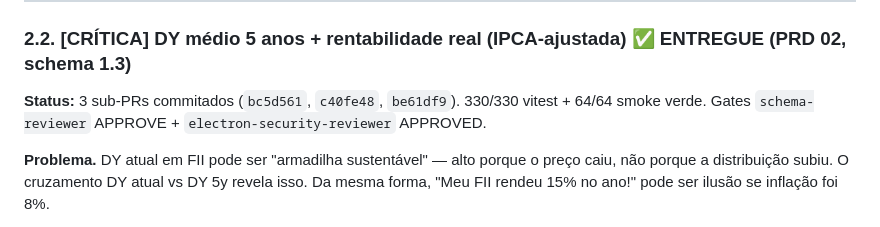
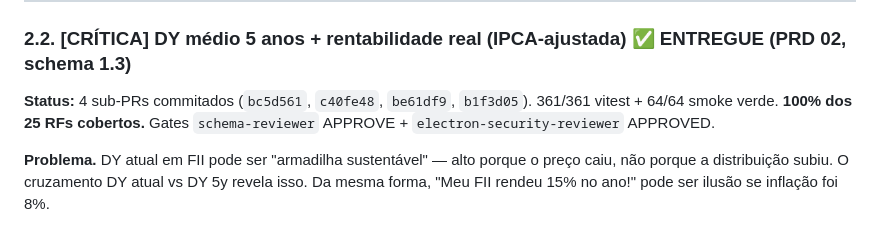
Before and after one commit to cristianmayco/byeINSS, a Markdown page: docs/fii-features.md, the part around the change. GitHub-like rendering.

```diff
--- a/docs/fii-features.md
+++ b/docs/fii-features.md
@@ -103,7 +103,7 @@ Já identificadas via WebFetch no I10 (GTWR11 usado como exemplo). O scraper atu
 
 ### 2.2. [CRÍTICA] DY médio 5 anos + rentabilidade real (IPCA-ajustada) ✅ **ENTREGUE (PRD 02, schema 1.3)**
 
-**Status:** 3 sub-PRs commitados (`bc5d561`, `c40fe48`, `be61df9`). 330/330 vitest + 64/64 smoke verde. Gates `schema-reviewer` APPROVE + `electron-security-reviewer` APPROVED.
+**Status:** 4 sub-PRs commitados (`bc5d561`, `c40fe48`, `be61df9`, `b1f3d05`). 361/361 vitest + 64/64 smoke verde. **100% dos 25 RFs cobertos.** Gates `schema-reviewer` APPROVE + `electron-security-reviewer` APPROVED.
 
 **Problema.** DY atual em FII pode ser "armadilha sustentável" — alto porque o preço caiu, não porque a distribuição subiu. O cruzamento DY atual vs DY 5y revela isso. Da mesma forma, "Meu FII rendeu 15% no ano!" pode ser ilusão se inflação foi 8%.
 
```
Also changed, not shown: CHANGELOG.md (+36 -0 lines).
